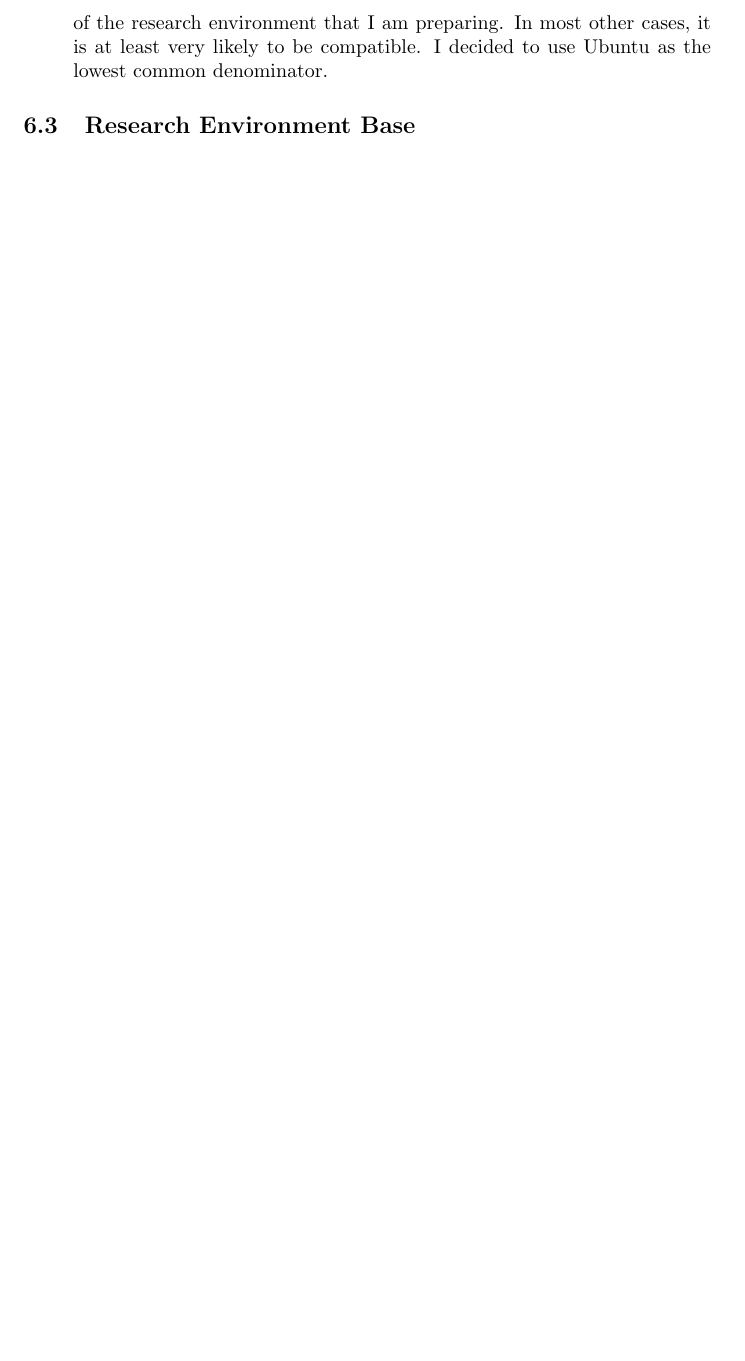
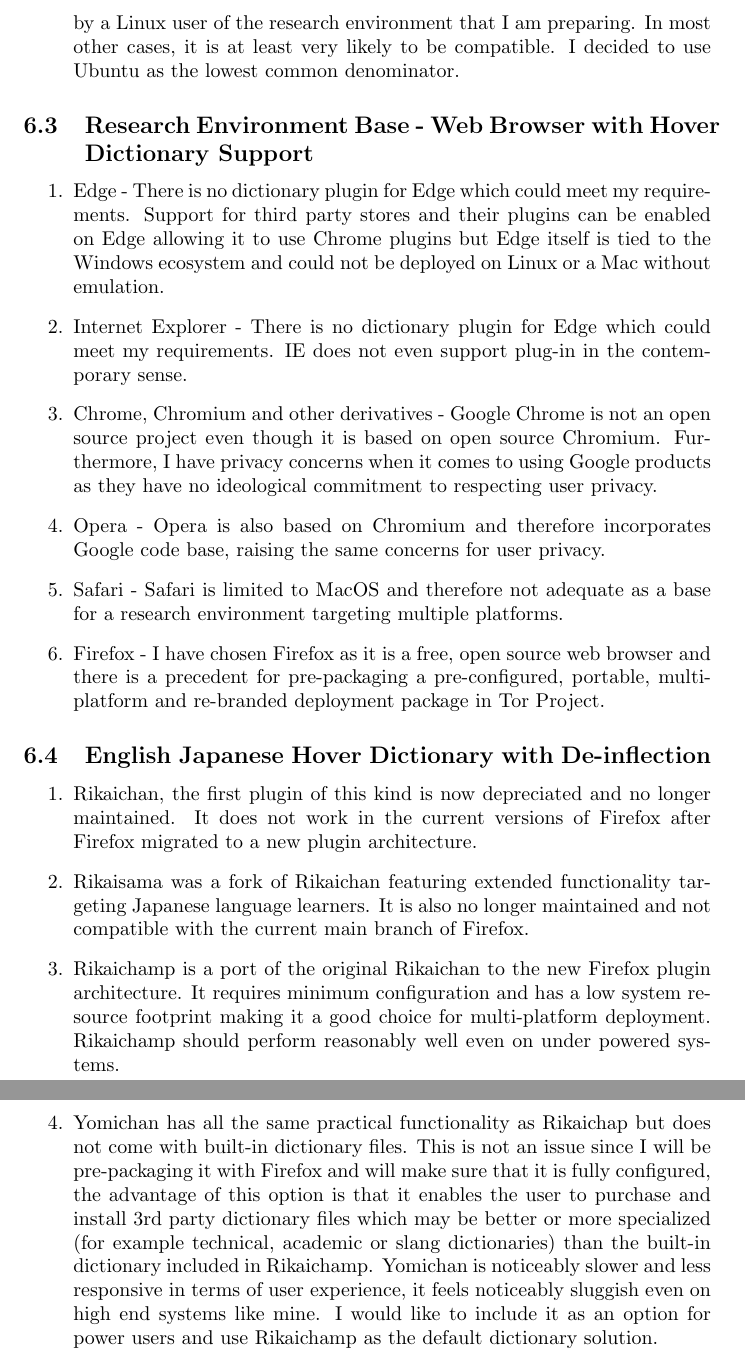
Before and after one commit to MQ-FOAR705/43570674-Bartlomiej-Wojcik-FOAR705-Elaboration, a LaTeX document (43570674-Bartlomiej-Wojcik-FOAR705-Elaboration.tex): part of page 4 of 4 before the commit and two parts of pages 4 and 5 of 5 after it, the two joined at a grey line, cut so that both start at the same text, the shorter picture padded with empty space. Compiled offline with pdfLaTeX.

Commit message:
Saving progress.

```diff
--- a/43570674-Bartlomiej-Wojcik-FOAR705-Elaboration.tex
+++ b/43570674-Bartlomiej-Wojcik-FOAR705-Elaboration.tex
@@ -51,11 +51,23 @@
 \begin{enumerate}
     \item Windows - My host system is already running Windows 10 and considering the issues with  sourcing a fully licensed other version like Win 8, 7, Vista or XP (I would not consider anything older as even XP is now depreciated), I have made the rational choice of sticking to what is already running on my development system.
     \item MacOS - There are no alternatives to MacOS for deploying on Mac computers. Here, and I simply sourced an ISO of MacOS Mojave which I updated to the latest version upon installation on my Virtual Machine.
-    \item Linux - I have initially considered Arch Linux as the distribution for testing my research environment on Linux because it is highly customizable. In practice this means it is also barebones out of the box, requires a lot of impractical configuration, and may not necessarily reflect what a common contemporary Linux user is likely to be running. I have further tested OpenSUSE, Mint, Debian and Lubuntu before finally deciding on Ubuntu as the distribution to use. Ubuntu is a Debian derivative, it is largely compatible with that system as well as its own forks like Lubuntu, Kubuntu and Mint. It is also probably the most commonly used Linux distribution amongs non-technical users and therefore likely to be used by a Linux user of the research environment that I am preparing. In most other cases, it is at least very likely to be compatible. I decided to use Ubuntu as the lowest common denominator.
+    \item Linux - I have initially considered Arch Linux as the distribution for testing my research environment on Linux because it is highly customizable. In practice this means it is also bare bones out of the box, requires a lot of impractical configuration, and may not necessarily reflect what a common contemporary Linux user is likely to be running. I have further tested OpenSUSE, Mint, Debian and Lubuntu before finally deciding on Ubuntu as the distribution to use. Ubuntu is a Debian derivative, it is largely compatible with that system as well as its own forks like Lubuntu, Kubuntu and Mint. It is also probably the most commonly used Linux distribution amongst non-technical users and therefore likely to be used by a Linux user of the research environment that I am preparing. In most other cases, it is at least very likely to be compatible. I decided to use Ubuntu as the lowest common denominator.
 \end{enumerate}
-\subsection{Research Environment Base}
+\subsection{Research Environment Base - Web Browser with Hover Dictionary Support}
 \begin{enumerate}
-    \item
+    \item Edge - There is no dictionary plugin for Edge which could meet my requirements. Support for third party stores and their plugins can be enabled on Edge allowing it to use Chrome plugins but Edge itself is tied to the Windows ecosystem and could not be deployed on Linux or a Mac without emulation.
+    \item Internet Explorer - There is no dictionary plugin for Edge which could meet my requirements. IE does not even support plug-in in the contemporary sense.
+    \item Chrome, Chromium and other derivatives - Google Chrome is not an open source project even though it is based on open source Chromium. Furthermore, I have privacy concerns when it comes to using Google products as they have no ideological commitment to respecting user privacy.
+    \item Opera - Opera is also based on Chromium and therefore incorporates Google code base, raising the same concerns for user privacy.
+    \item Safari - Safari is limited to MacOS and therefore not adequate as a base for a research environment targeting multiple platforms.
+    \item Firefox - I have chosen Firefox as it is a free, open source web browser and there is a precedent for pre-packaging a pre-configured, portable, multi-platform and re-branded deployment package in Tor Project.
+\end{enumerate}
+\subsection{English Japanese Hover Dictionary with De-inflection}
+\begin{enumerate}
+    \item Rikaichan, the first plugin of this kind is now depreciated and no longer maintained. It does not work in the current versions of Firefox after Firefox migrated to a new plugin architecture.
+    \item Rikaisama was a fork of Rikaichan featuring extended functionality targeting Japanese language learners. It is also no longer maintained and not compatible with the current main branch of Firefox.
+    \item Rikaichamp is a port of the original Rikaichan to the new Firefox plugin architecture. It requires minimum configuration and has a low system resource footprint making it a good choice for multi-platform deployment. Rikaichamp should perform reasonably well even on under powered systems.
+    \item Yomichan has all the same practical functionality as Rikaichap but does not come with built-in dictionary files. This is not an issue since I will be pre-packaging it with Firefox and will make sure that it is fully configured, the advantage of this option is that it enables the user to purchase and install 3rd party dictionary files which may be better or more specialized (for example technical, academic or slang dictionaries) than the built-in dictionary included in Rikaichamp. Yomichan is noticeably slower and less responsive in terms of user experience, it feels noticeably sluggish even on high end systems like mine. I would like to include it as an option for power users and use Rikaichamp as the default dictionary solution.
 \end{enumerate}
 
 \end {document}
```
Also changed, not shown: 43570674-Bartlomiej-Wojcik-FOAR705-Elaboration.tex (8 more changed lines).
